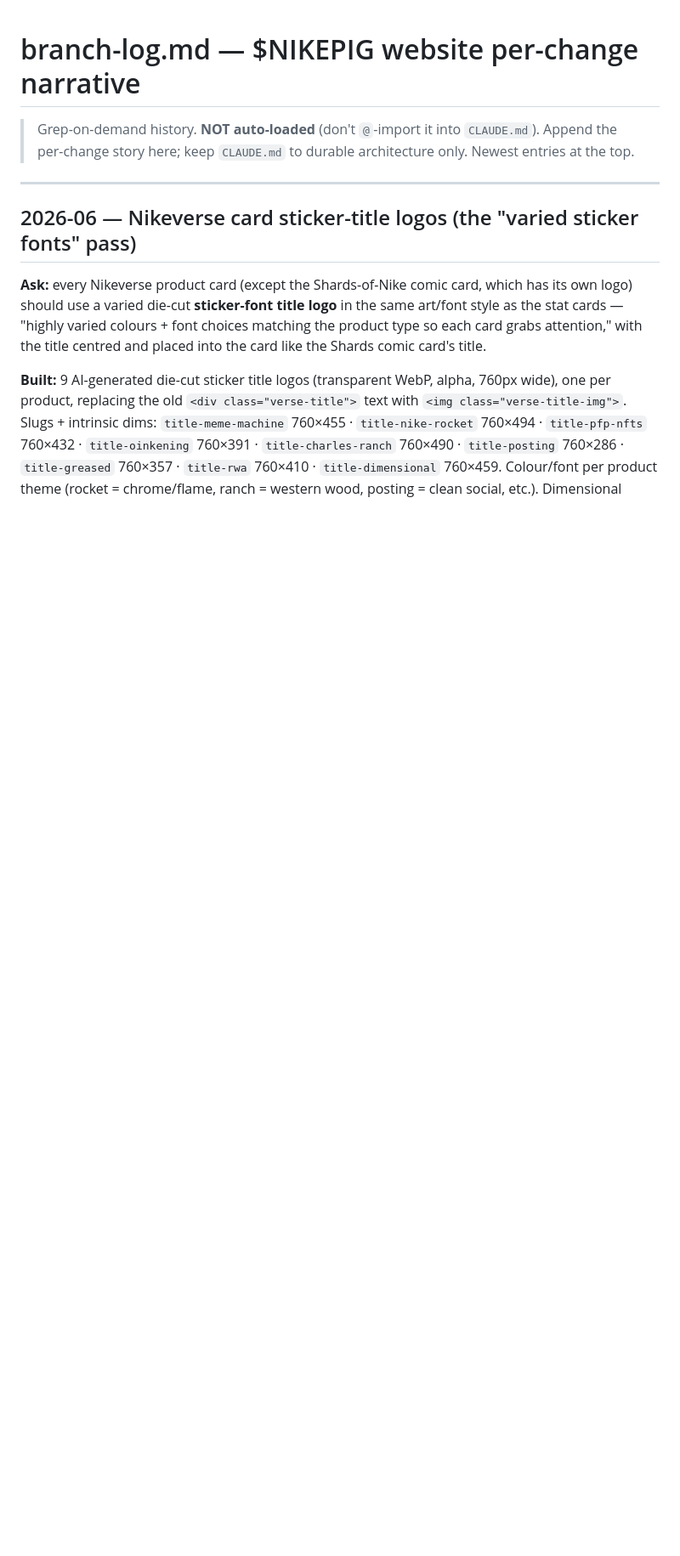
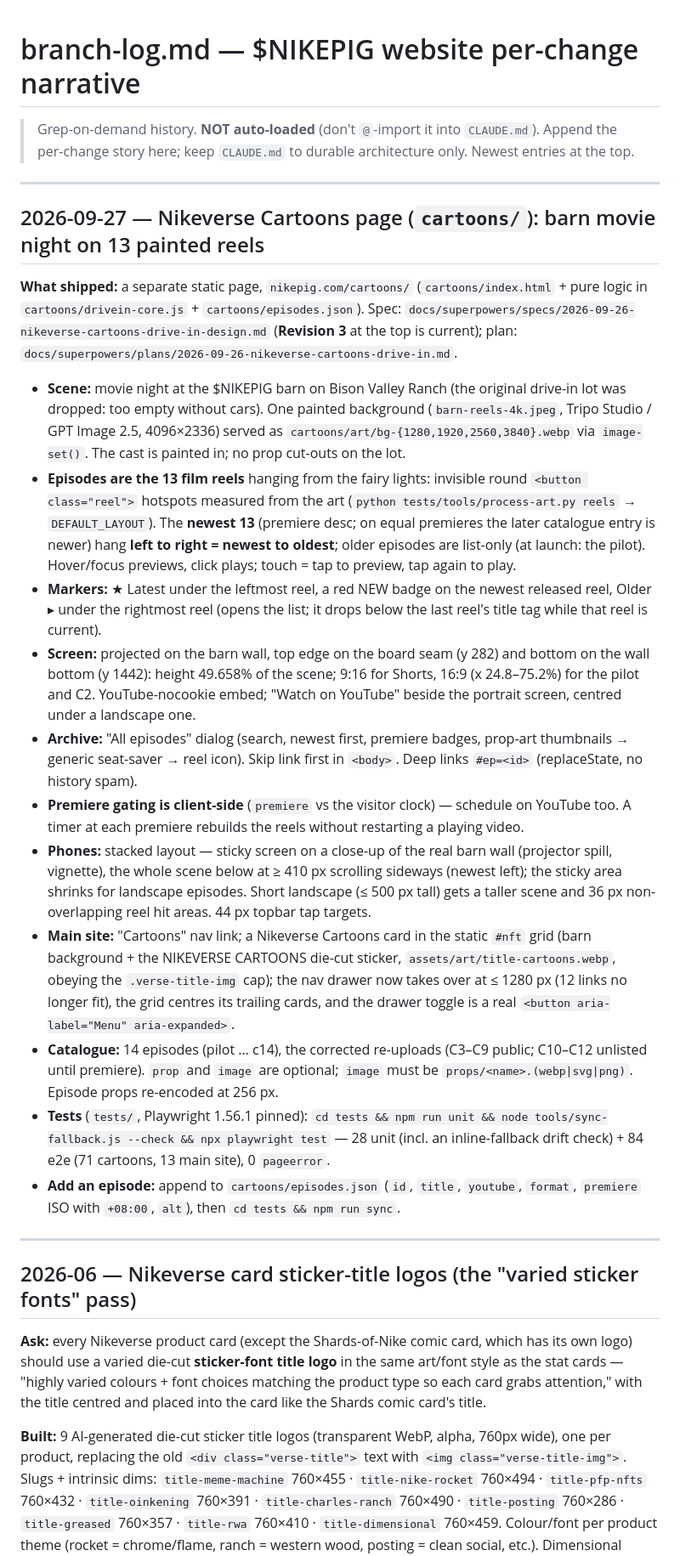
Before and after one commit to DrCalebL/nikepig-website, a Markdown page: docs/branch-log.md, the part around the change. Shown at 85% size. GitHub-like rendering; blank space fills up the shorter version.

Commit message:
docs: cartoons page in CLAUDE.md (layout, add-an-episode, tests) and the 2026-09-27 branch-log entry
Co-Authored-By: Claude Opus 5.5 <noreply@anthropic.com>

```diff
--- a/docs/branch-log.md
+++ b/docs/branch-log.md
@@ -3,6 +3,45 @@
 > Grep-on-demand history. **NOT auto-loaded** (don't `@`-import it into `CLAUDE.md`).
 > Append the per-change story here; keep `CLAUDE.md` to durable architecture only.
 > Newest entries at the top.
+
+---
+
+## 2026-09-27 — Nikeverse Cartoons page (`cartoons/`): barn movie night on 13 painted reels
+
+**What shipped:** a separate static page, `nikepig.com/cartoons/` (`cartoons/index.html` + pure logic in
+`cartoons/drivein-core.js` + `cartoons/episodes.json`). Spec:
+`docs/superpowers/specs/2026-09-26-nikeverse-cartoons-drive-in-design.md` (**Revision 3** at the top is current);
+plan: `docs/superpowers/plans/2026-09-26-nikeverse-cartoons-drive-in.md`.
+
+- **Scene:** movie night at the $NIKEPIG barn on Bison Valley Ranch (the original drive-in lot was dropped: too
+  empty without cars). One painted background (`barn-reels-4k.jpeg`, Tripo Studio / GPT Image 2.5, 4096×2336) served
+  as `cartoons/art/bg-{1280,1920,2560,3840}.webp` via `image-set()`. The cast is painted in; no prop cut-outs on the lot.
+- **Episodes are the 13 film reels** hanging from the fairy lights: invisible round `<button class="reel">` hotspots
+  measured from the art (`python tests/tools/process-art.py reels` → `DEFAULT_LAYOUT`). The **newest 13** (premiere
+  desc; on equal premieres the later catalogue entry is newer) hang **left to right = newest to oldest**; older episodes
+  are list-only (at launch: the pilot). Hover/focus previews, click plays; touch = tap to preview, tap again to play.
+- **Markers:** ★ Latest under the leftmost reel, a red NEW badge on the newest released reel, Older ▸ under the
+  rightmost reel (opens the list; it drops below the last reel's title tag while that reel is current).
+- **Screen:** projected on the barn wall, top edge on the board seam (y 282) and bottom on the wall bottom (y 1442):
+  height 49.658% of the scene; 9:16 for Shorts, 16:9 (x 24.8–75.2%) for the pilot and C2. YouTube-nocookie embed;
+  "Watch on YouTube" beside the portrait screen, centred under a landscape one.
+- **Archive:** "All episodes" dialog (search, newest first, premiere badges, prop-art thumbnails → generic seat-saver →
+  reel icon). Skip link first in `<body>`. Deep links `#ep=<id>` (replaceState, no history spam).
+- **Premiere gating is client-side** (`premiere` vs the visitor clock) — schedule on YouTube too. A timer at each
+  premiere rebuilds the reels without restarting a playing video.
+- **Phones:** stacked layout — sticky screen on a close-up of the real barn wall (projector spill, vignette), the whole
+  scene below at ≥ 410 px scrolling sideways (newest left); the sticky area shrinks for landscape episodes. Short
+  landscape (≤ 500 px tall) gets a taller scene and 36 px non-overlapping reel hit areas. 44 px topbar tap targets.
+- **Main site:** "Cartoons" nav link; a Nikeverse Cartoons card in the static `#nft` grid (barn background + the
+  NIKEVERSE CARTOONS die-cut sticker, `assets/art/title-cartoons.webp`, obeying the `.verse-title-img` cap); the nav
+  drawer now takes over at ≤ 1280 px (12 links no longer fit), the grid centres its trailing cards, and the drawer
+  toggle is a real `<button aria-label="Menu" aria-expanded>`.
+- **Catalogue:** 14 episodes (pilot … c14), the corrected re-uploads (C3–C9 public; C10–C12 unlisted until premiere).
+  `prop` and `image` are optional; `image` must be `props/<name>.(webp|svg|png)`. Episode props re-encoded at 256 px.
+- **Tests** (`tests/`, Playwright 1.56.1 pinned): `cd tests && npm run unit && node tools/sync-fallback.js --check &&
+  npx playwright test` — 28 unit (incl. an inline-fallback drift check) + 84 e2e (71 cartoons, 13 main site), 0 `pageerror`.
+- **Add an episode:** append to `cartoons/episodes.json` (`id`, `title`, `youtube`, `format`, `premiere` ISO with
+  `+08:00`, `alt`), then `cd tests && npm run sync`.
 
 ---
 
```
Also changed, not shown: CLAUDE.md (+25 -4 lines).
